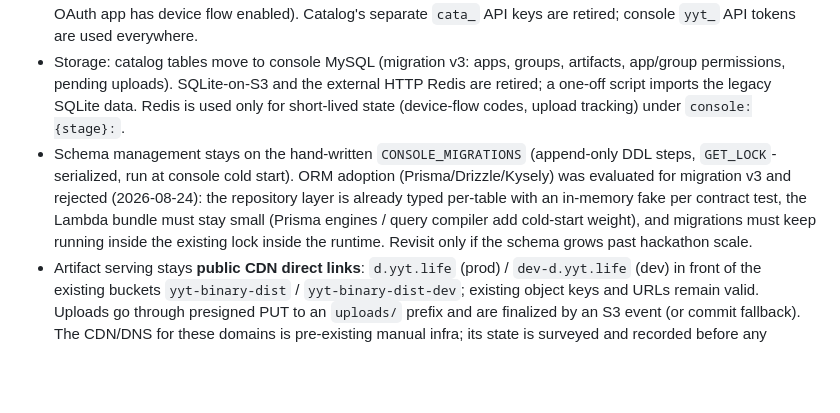
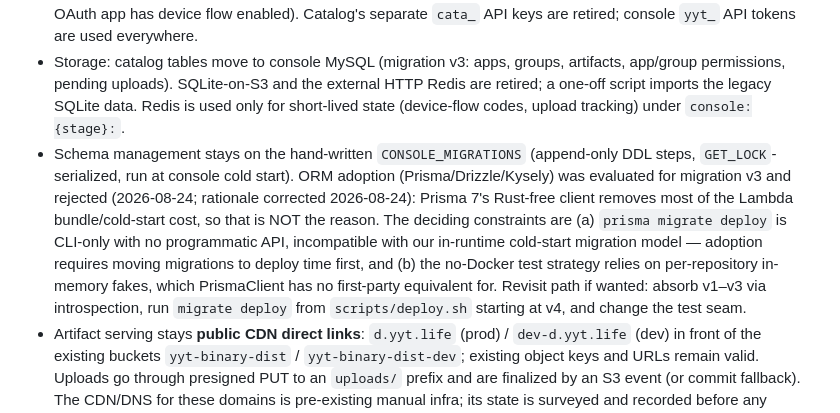
Before and after one commit to yingyeothon/service, a Markdown page: docs/decisions.md, the part around the change. Rendered like a GitHub page; blank space fills up the shorter version.

Commit message:
Correct ORM-rejection rationale: migration execution model and test fakes, not Prisma 7 runtime cost
Co-Authored-By: Claude Fable 5 <noreply@anthropic.com>
Claude-Session: https://claude.ai/code/session_01DB6BXS8JDnyV9gsthAUANc

```diff
--- a/docs/decisions.md
+++ b/docs/decisions.md
@@ -82,7 +82,7 @@ Single source of truth for settled product/technical decisions. Change this file
 - Identity/permissions: console `members` only. Catalog permission model is kept (admin > app owner > per-app > per-group, levels `read` | `edit`) but keyed on `members.id`. Legacy username-based rows are migrated by matching `members.github_login`; unmatched users are imported as a pending mapping list resolved on their first console login.
 - Auth for CLI/installer: console gains a **GitHub device flow** login that issues a console API token (the operator OAuth app has device flow enabled). Catalog's separate `cata_` API keys are retired; console `yyt_` API tokens are used everywhere.
 - Storage: catalog tables move to console MySQL (migration v3: apps, groups, artifacts, app/group permissions, pending uploads). SQLite-on-S3 and the external HTTP Redis are retired; a one-off script imports the legacy SQLite data. Redis is used only for short-lived state (device-flow codes, upload tracking) under `console:{stage}:`.
-- Schema management stays on the hand-written `CONSOLE_MIGRATIONS` (append-only DDL steps, `GET_LOCK`-serialized, run at console cold start). ORM adoption (Prisma/Drizzle/Kysely) was evaluated for migration v3 and rejected (2026-08-24): the repository layer is already typed per-table with an in-memory fake per contract test, the Lambda bundle must stay small (Prisma engines / query compiler add cold-start weight), and migrations must keep running inside the existing lock inside the runtime. Revisit only if the schema grows past hackathon scale.
+- Schema management stays on the hand-written `CONSOLE_MIGRATIONS` (append-only DDL steps, `GET_LOCK`-serialized, run at console cold start). ORM adoption (Prisma/Drizzle/Kysely) was evaluated for migration v3 and rejected (2026-08-24; rationale corrected 2026-08-24): Prisma 7's Rust-free client removes most of the Lambda bundle/cold-start cost, so that is NOT the reason. The deciding constraints are (a) `prisma migrate deploy` is CLI-only with no programmatic API, incompatible with our in-runtime cold-start migration model — adoption requires moving migrations to deploy time first, and (b) the no-Docker test strategy relies on per-repository in-memory fakes, which PrismaClient has no first-party equivalent for. Revisit path if wanted: absorb v1–v3 via introspection, run `migrate deploy` from `scripts/deploy.sh` starting at v4, and change the test seam.
 - Artifact serving stays **public CDN direct links**: `d.yyt.life` (prod) / `dev-d.yyt.life` (dev) in front of the existing buckets `yyt-binary-dist` / `yyt-binary-dist-dev`; existing object keys and URLs remain valid. Uploads go through presigned PUT to an `uploads/` prefix and are finalized by an S3 event (or commit fallback). The CDN/DNS for these domains is pre-existing manual infra; its state is surveyed and recorded before any change.
 - Carried-over features: version/tag metadata (JSON tags incl. platform, abi, build type), retention cleanup (`keep_recent_versions`, daily sweep + dry-run preview), Slack notification per app, iOS ad-hoc OTA (`manifest.plist` + `itms-services://` install URL), upload-status tracking.
 - Installer app: new applicationId **`life.yyt.catalog`** with a new signing key (the legacy id/signature is abandoned; existing installs reinstall once). It logs in via the device flow and talks only to the console API; it is distributed through the catalog itself.
```
